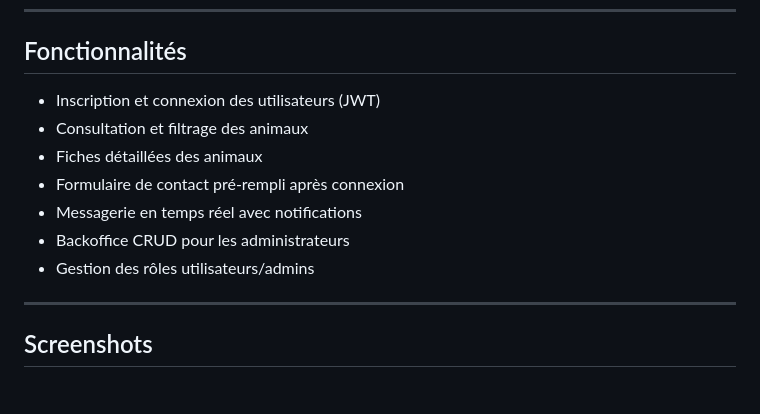
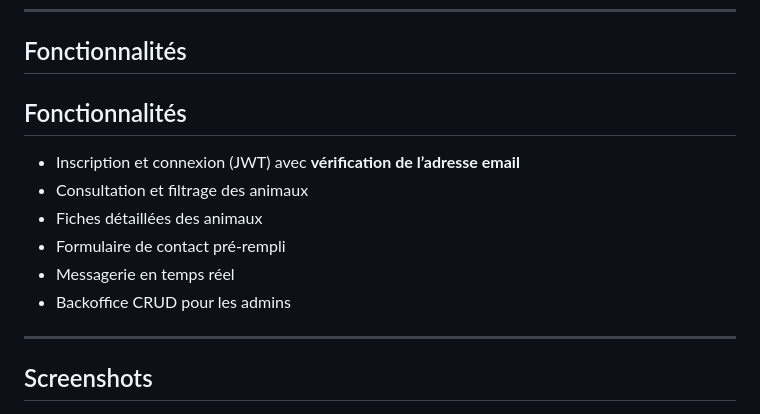
Before and after one commit to anthalix/O-refuge, a Markdown page: README.md, the part around the change. Rendered like a GitHub page.

Commit message:
Revise features section in README
Updated features list for clarity and added email verification.

```diff
--- a/README.md
+++ b/README.md
@@ -24,13 +24,15 @@ O-refuge est une application web pour l’adoption d’animaux. Les utilisateurs
 
 ## Fonctionnalités
 
-- Inscription et connexion des utilisateurs (JWT)
+## Fonctionnalités
+
+- Inscription et connexion (JWT) avec **vérification de l’adresse email**
 - Consultation et filtrage des animaux
 - Fiches détaillées des animaux
-- Formulaire de contact pré-rempli après connexion
-- Messagerie en temps réel avec notifications
-- Backoffice CRUD pour les administrateurs
-- Gestion des rôles utilisateurs/admins
+- Formulaire de contact pré-rempli
+- Messagerie en temps réel
+- Backoffice CRUD pour les admins
+
 
 ---
 ## Screenshots
```
